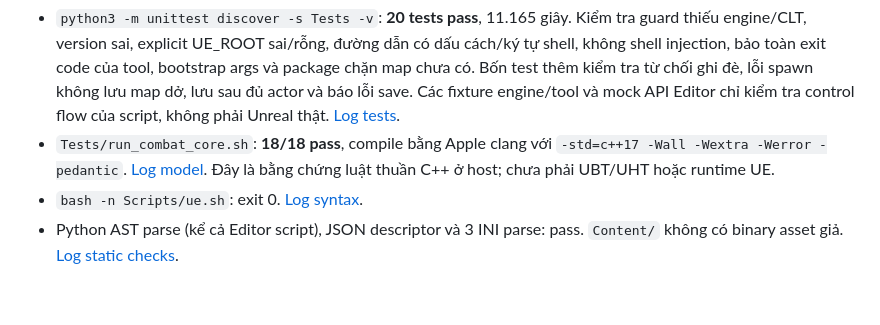
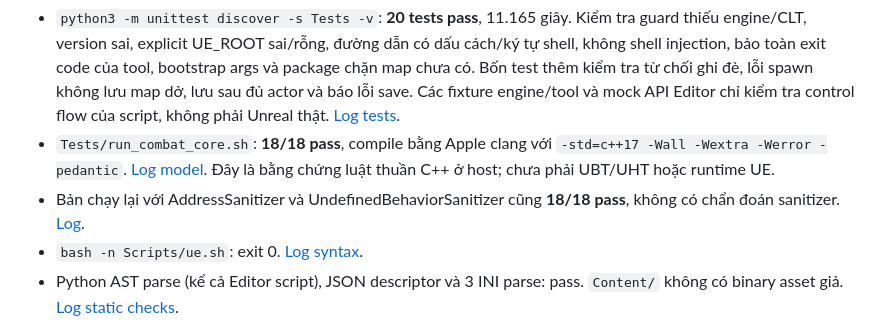
Before and after one commit to hungdeniubeo/tutuba, a Markdown page: docs/PROGRESS.md, the part around the change. Drawn GitHub-style; blank space fills up the shorter version.

Commit message:
docs: record combat sanitizer evidence

```diff
--- a/docs/PROGRESS.md
+++ b/docs/PROGRESS.md
@@ -52,6 +52,8 @@ không đủ thay full Xcode. [Chi tiết môi trường](ENVIRONMENT.md).
 - `Tests/run_combat_core.sh`: **18/18 pass**, compile bằng Apple clang với
   `-std=c++17 -Wall -Wextra -Werror -pedantic`. [Log model](evidence/2026-10-05-combat-core.txt).
   Đây là bằng chứng luật thuần C++ ở host; chưa phải UBT/UHT hoặc runtime UE.
+- Bản chạy lại với AddressSanitizer và UndefinedBehaviorSanitizer cũng **18/18
+  pass**, không có chẩn đoán sanitizer. [Log](evidence/2026-10-05-combat-core-sanitized.txt).
 - `bash -n Scripts/ue.sh`: exit 0. [Log syntax](evidence/2026-10-05-bash-syntax.txt).
 - Python AST parse (kể cả Editor script), JSON descriptor và 3 INI parse:
   pass. `Content/` không có binary asset giả.
```
